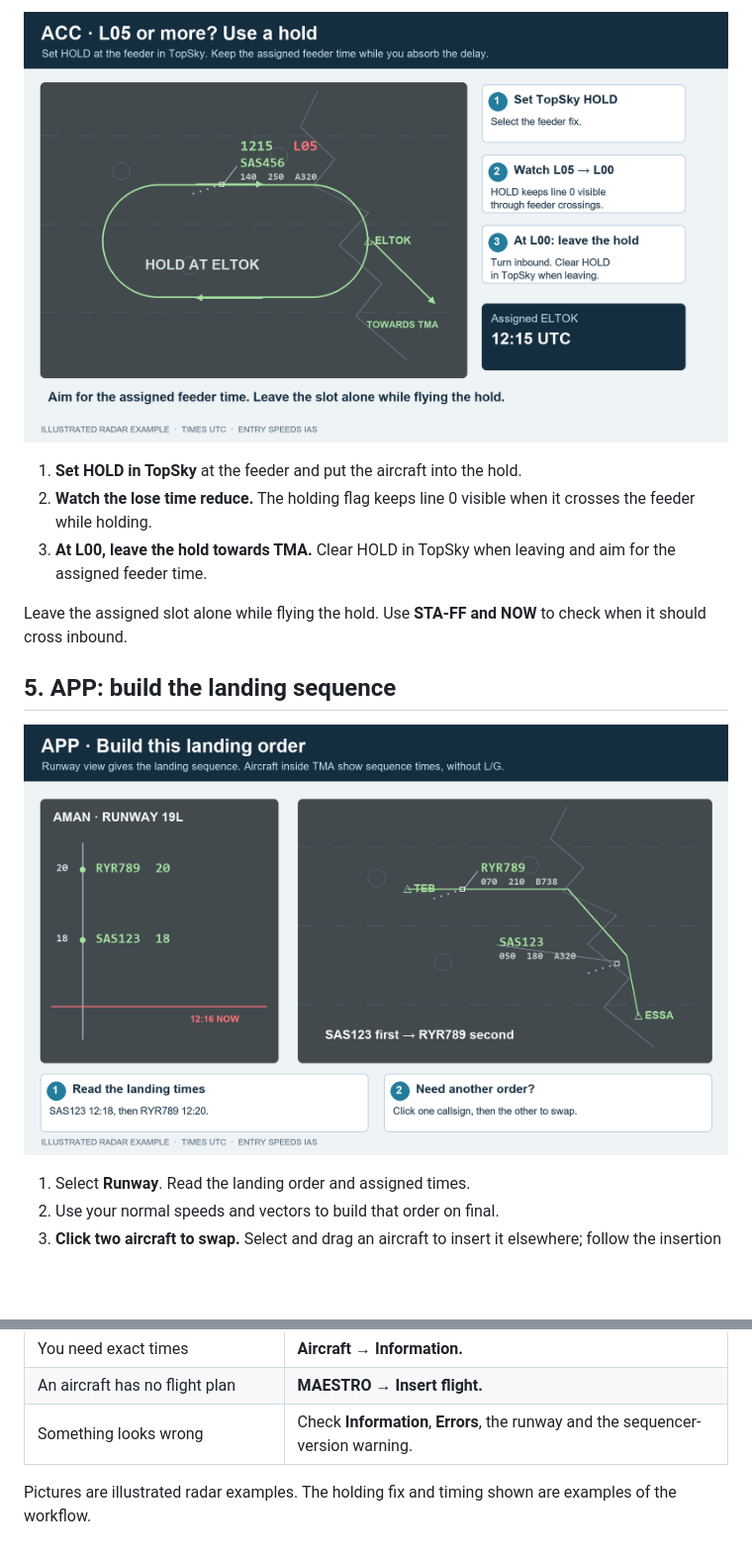
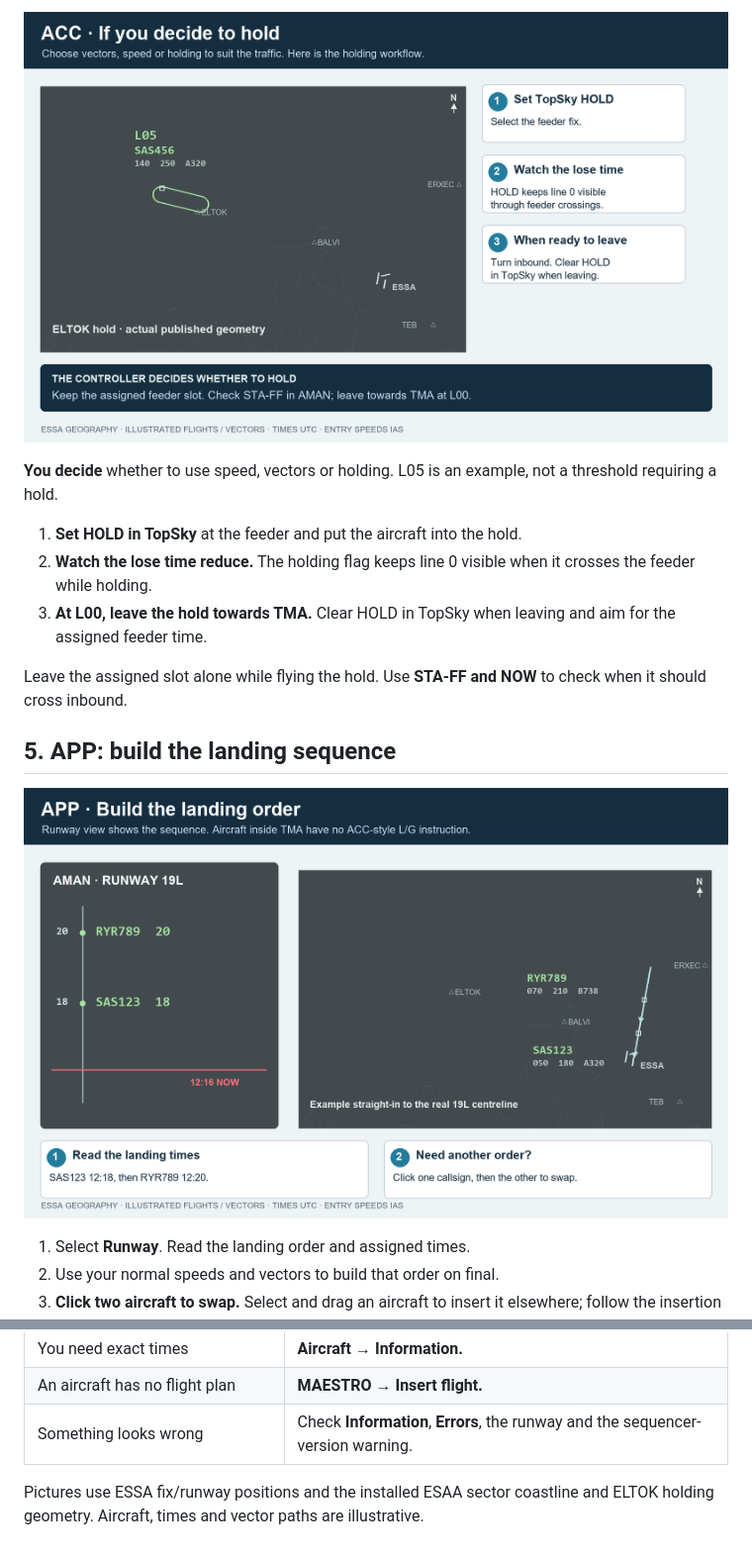
Before and after one commit to Kaskobiii/SAAMAN, a Markdown page: docs/controller-guide.md, 2 parts joined by grey strips. Shown at 99% size. Rendered like a GitHub page; pictures changed too: docs/images/acc-holding-example.png, docs/images/app-sequence-example.png; blank space fills up the shorter version.

Commit message:
Correct controller illustrations using real ESSA geography and radar label behaviour

```diff
--- a/docs/controller-guide.md
+++ b/docs/controller-guide.md
@@ -32,5 +32,7 @@ Use **ACC** for the feeders you cover. ESSA_W_APP uses **ARR-W** for ELTOK. **AM
 
-![Radar holding example: SAS456 has 1215 L05, with steps to set TopSky HOLD, monitor the countdown, and leave at L00](images/acc-holding-example.png)
+![Real ELTOK holding geometry with an illustrative aircraft showing L05 in its normal radar text colour](images/acc-holding-example.png)
+
+**You decide** whether to use speed, vectors or holding. L05 is an example, not a threshold requiring a hold.
 
 1. **Set HOLD in TopSky** at the feeder and put the aircraft into the hold.
 2. **Watch the lose time reduce.** The holding flag keeps line 0 visible when it crosses the feeder while holding.
@@ -58,4 +60,4 @@ Inside TMA, use the assigned times: **there are no ACC-style L/G instructions**.
 | An aircraft has no flight plan | **MAESTRO → Insert flight.** |
 | Something looks wrong | Check **Information**, **Errors**, the runway and the sequencer-version warning. |
 
-Pictures are illustrated radar examples. The holding fix and timing shown are examples of the workflow.
+Pictures use ESSA fix/runway positions and the installed ESAA sector coastline and ELTOK holding geometry. Aircraft, times and vector paths are illustrative.
```
Also changed, not shown: other parts of docs/controller-guide.md (+5 -5 lines), docs/images/acc-l03-example.png, docs/images/acc-read-label.png, docs/images/eltok-guide-hold.png (added), docs/images/essa-guide-geography.png (added), 4 other files.
